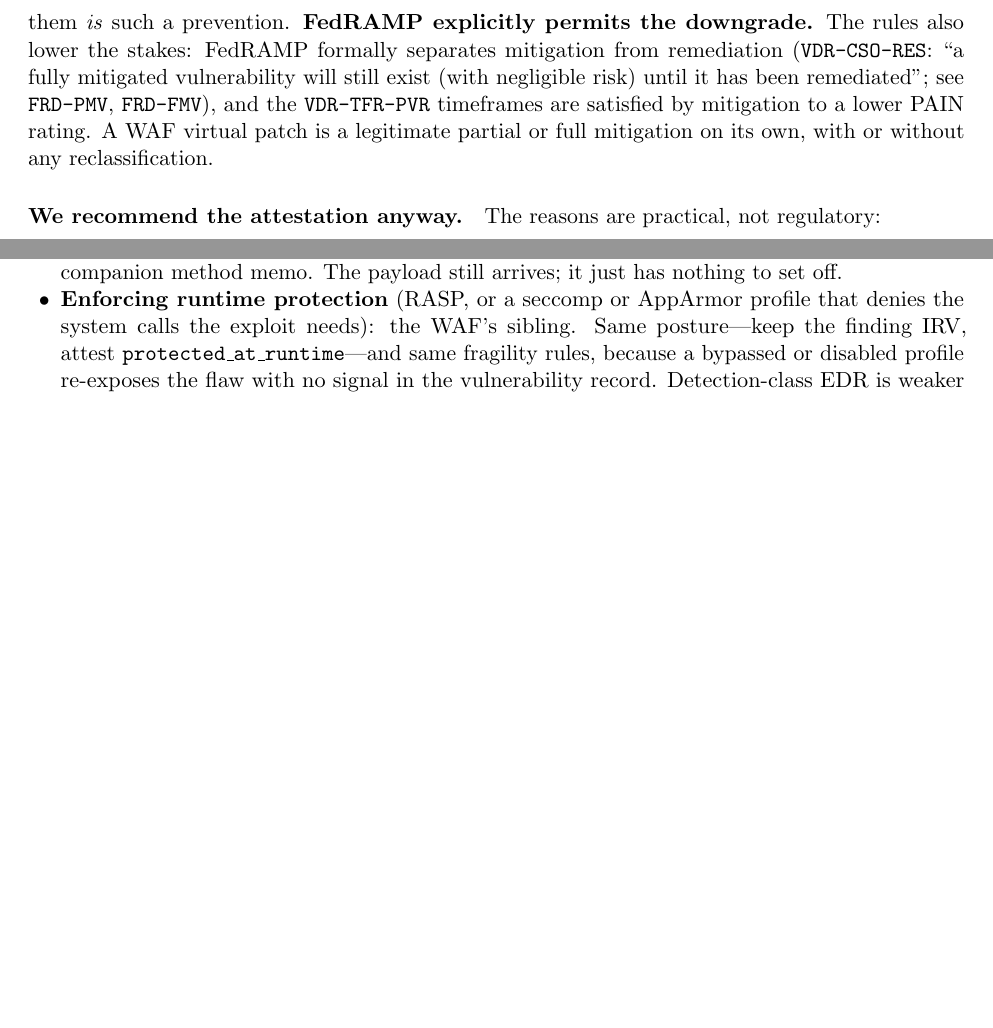
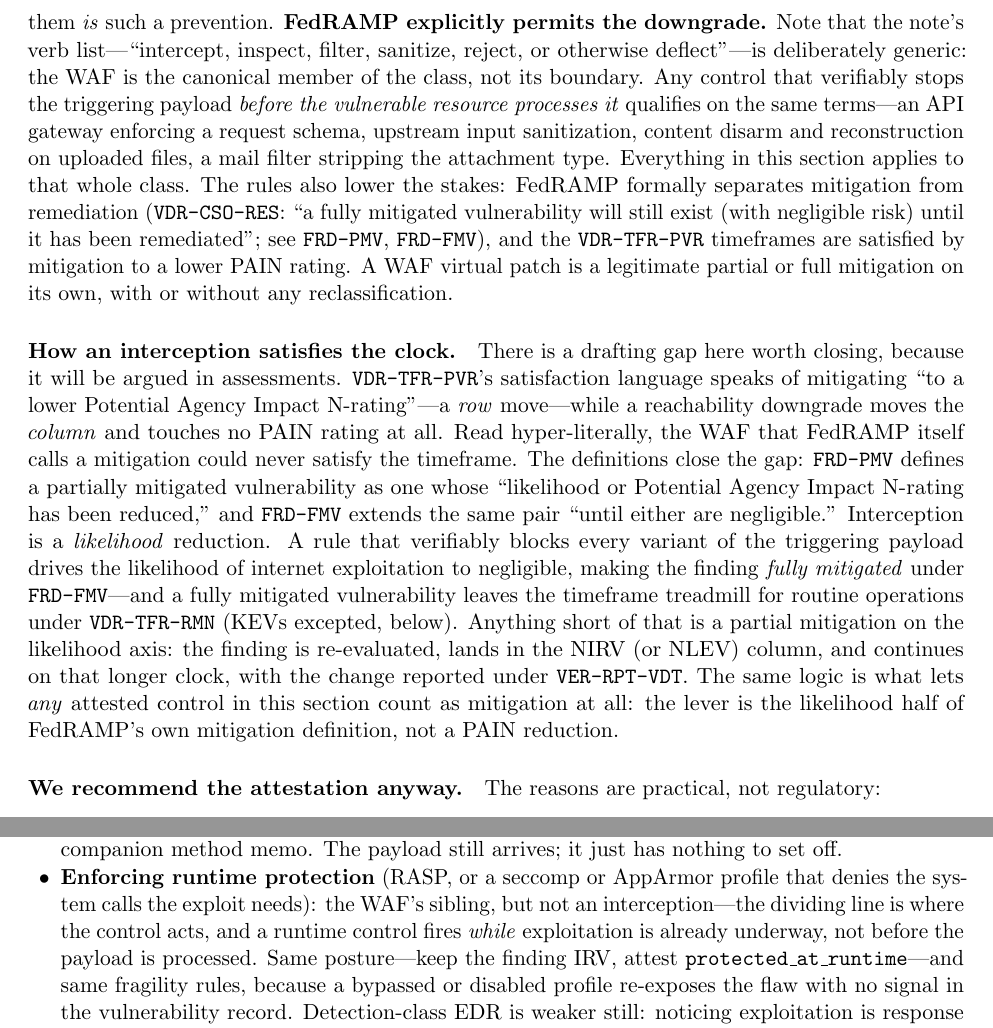
Before and after one commit to stackArmor/rfc-fedramp-vdr, a LaTeX paper (internet-accessibility.tex): two parts of pages 13 and 14 of 15 before the commit and two parts of pages 13 and 14 of 16 after it, joined at a grey line, cut so that both start at the same text, the shorter picture padded with empty space. Compiled offline with pdfLaTeX.

Commit message:
docs: broaden interception beyond WAF and close the PAIN-vs-likelihood mitigation gap via FRD-PMV/FMV

```diff
--- a/internet-accessibility.tex
+++ b/internet-accessibility.tex
@@ -298,7 +298,9 @@
 FedRAMP does allow you to stop counting a flaw as internet-reachable once a WAF rule verifiably blocks the payloads that trigger it. We recommend not taking the discount: WAF rules are bypassed, tuned, and toggled off far more easily than networks are re-plumbed. Keep the finding classified reachable and attach a signed, machine-readable note that it is mitigated at the perimeter --- your dashboards keep showing the true residual risk, and the auditor gets a stronger artifact. One thing no WAF and no reclassification can move: known-exploited (KEV) flaws must still be \emph{fixed} by CISA's due dates.
 \end{plain}
 
-\paragraph{FedRAMP permits the downgrade.} It is tempting to assume that reclassifying a WAF-shielded vulnerability as NIRV would itself draw audit findings. The launched rules say otherwise. The \code{VER-EVA-EIR} interception note quoted in Section~\ref{sec:gate3} states that once payload interception ``is in place the vulnerability should no longer be considered an internet-reachable vulnerability,'' and a WAF rule that verifiably intercepts the triggering payloads before the vulnerable resource processes them \emph{is} such a prevention. \textbf{FedRAMP explicitly permits the downgrade.} The rules also lower the stakes: FedRAMP formally separates mitigation from remediation (\code{VDR-CSO-RES}: ``a fully mitigated vulnerability will still exist (with negligible risk) until it has been remediated''; see \code{FRD-PMV}, \code{FRD-FMV}), and the \code{VDR-TFR-PVR} timeframes are satisfied by mitigation to a lower PAIN rating. A WAF virtual patch is a legitimate partial or full mitigation on its own, with or without any reclassification.
+\paragraph{FedRAMP permits the downgrade.} It is tempting to assume that reclassifying a WAF-shielded vulnerability as NIRV would itself draw audit findings. The launched rules say otherwise. The \code{VER-EVA-EIR} interception note quoted in Section~\ref{sec:gate3} states that once payload interception ``is in place the vulnerability should no longer be considered an internet-reachable vulnerability,'' and a WAF rule that verifiably intercepts the triggering payloads before the vulnerable resource processes them \emph{is} such a prevention. \textbf{FedRAMP explicitly permits the downgrade.} Note that the note's verb list---``intercept, inspect, filter, sanitize, reject, or otherwise deflect''---is deliberately generic: the WAF is the canonical member of the class, not its boundary. Any control that verifiably stops the triggering payload \emph{before the vulnerable resource processes it} qualifies on the same terms---an API gateway enforcing a request schema, upstream input sanitization, content disarm and reconstruction on uploaded files, a mail filter stripping the attachment type. Everything in this section applies to that whole class. The rules also lower the stakes: FedRAMP formally separates mitigation from remediation (\code{VDR-CSO-RES}: ``a fully mitigated vulnerability will still exist (with negligible risk) until it has been remediated''; see \code{FRD-PMV}, \code{FRD-FMV}), and the \code{VDR-TFR-PVR} timeframes are satisfied by mitigation to a lower PAIN rating. A WAF virtual patch is a legitimate partial or full mitigation on its own, with or without any reclassification.
+
+\paragraph{How an interception satisfies the clock.} There is a drafting gap here worth closing, because it will be argued in assessments. \code{VDR-TFR-PVR}'s satisfaction language speaks of mitigating ``to a lower Potential Agency Impact N-rating''---a \emph{row} move---while a reachability downgrade moves the \emph{column} and touches no PAIN rating at all. Read hyper-literally, the WAF that FedRAMP itself calls a mitigation could never satisfy the timeframe. The definitions close the gap: \code{FRD-PMV} defines a partially mitigated vulnerability as one whose ``likelihood or Potential Agency Impact N-rating has been reduced,'' and \code{FRD-FMV} extends the same pair ``until either are negligible.'' Interception is a \emph{likelihood} reduction. A rule that verifiably blocks every variant of the triggering payload drives the likelihood of internet exploitation to negligible, making the finding \emph{fully mitigated} under \code{FRD-FMV}---and a fully mitigated vulnerability leaves the timeframe treadmill for routine operations under \code{VDR-TFR-RMN} (KEVs excepted, below). Anything short of that is a partial mitigation on the likelihood axis: the finding is re-evaluated, lands in the NIRV (or NLEV) column, and continues on that longer clock, with the change reported under \code{VER-RPT-VDT}. The same logic is what lets \emph{any} attested control in this section count as mitigation at all: the lever is the likelihood half of FedRAMP's own mitigation definition, not a PAIN reduction.
 
 \paragraph{We recommend the attestation anyway.} The reasons are practical, not regulatory:
 \begin{itemize}[leftmargin=1.5em]
@@ -314,6 +316,6 @@
 \begin{itemize}[leftmargin=1.5em, nosep]
 \item \textbf{Configuration that disables the vulnerable feature} (Log4Shell's \code{formatMsgNoLookups} flag), a removed package, code that never executes (Filter~1): the flaw cannot fire at all. That is a \emph{disposition}---\code{not\_affected} with \code{requires\_configuration}, \code{code\_not\_present}, or \code{code\_not\_reachable}---and the finding leaves the active queue with its PAIN retained, per the companion method memo. The payload still arrives; it just has nothing to set off.
-\item \textbf{Enforcing runtime protection} (RASP, or a seccomp or AppArmor profile that denies the system calls the exploit needs): the WAF's sibling. Same posture---keep the finding IRV, attest \code{protected\_at\_runtime}---and same fragility rules, because a bypassed or disabled profile re-exposes the flaw with no signal in the vulnerability record. Detection-class EDR is weaker still: noticing exploitation is response evidence, not prevention, and it justifies no suppression at all.
+\item \textbf{Enforcing runtime protection} (RASP, or a seccomp or AppArmor profile that denies the system calls the exploit needs): the WAF's sibling, but not an interception---the dividing line is where the control acts, and a runtime control fires \emph{while} exploitation is already underway, not before the payload is processed. Same posture---keep the finding IRV, attest \code{protected\_at\_runtime}---and same fragility rules, because a bypassed or disabled profile re-exposes the flaw with no signal in the vulnerability record. Detection-class EDR is weaker still: noticing exploitation is response evidence, not prevention, and it justifies no suppression at all.
 \item \textbf{Hardening that shrinks the blast radius} (non-root users, read-only filesystems, egress denial, scoped credentials, compiler and OS protections): the flaw still fires, but it does less. That is the \emph{impact} lever---the companion method memo's mitigation ladder lowers the Modified C/I/A metrics on cited evidence (\code{protected\_by\_mitigating\_control}, \code{protected\_by\_compiler})---and the finding descends to a lower PAIN rating on a longer clock.
 \end{itemize}
 The discipline is uniform: every control-based claim is attested in signed VEX, cites its evidence, and is re-evaluated the moment the control changes.
```
Also changed, not shown: vdr-pain-cvss.tex (+4 -1 lines), internet-accessibility.tex (4 more changed lines).
